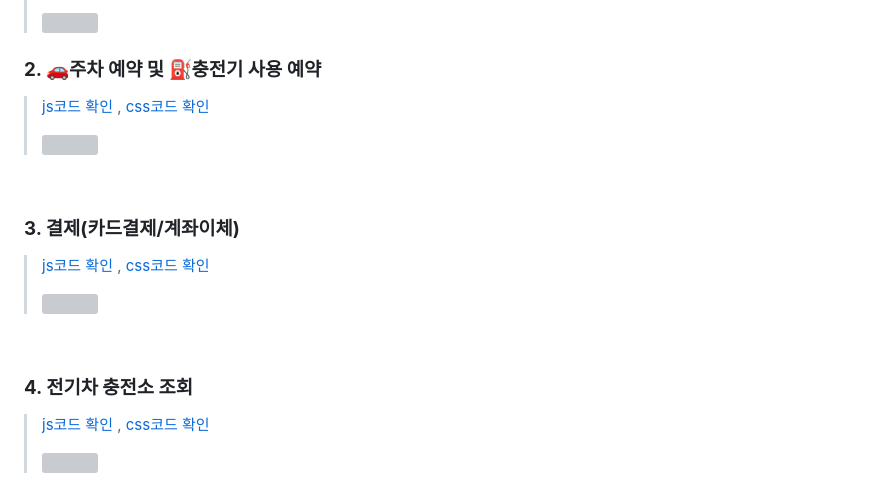
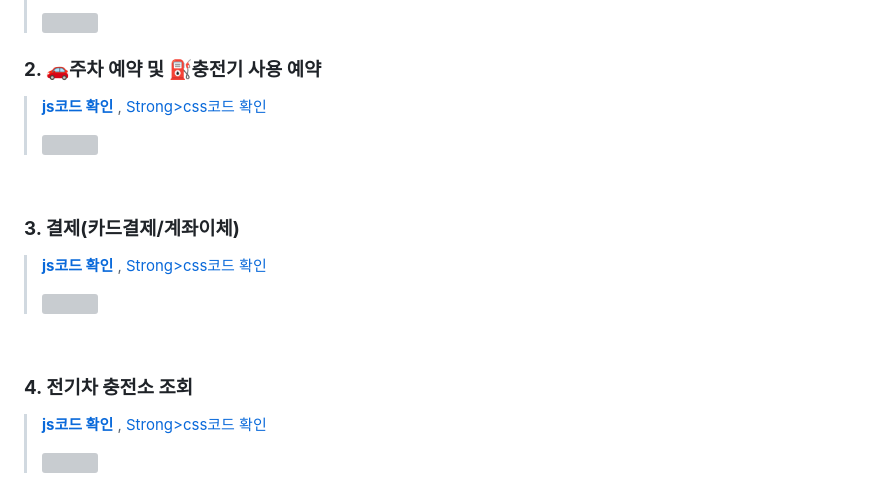
Before and after one commit to bunghoon1/H-Ev-Parking, a Markdown page: README.md, the part around one of its changes. Rendered like a GitHub page; grey boxes are pictures that could not be loaded.

```diff
--- a/README.md
+++ b/README.md
@@ -90,7 +90,7 @@
 
 ### **2. 🚗주차 예약 및 ⛽충전기 사용 예약**
-> <a href="https://github.com/bunghoon1/H-Ev_Parking_Web_portfolio/blob/main/hevparking/src/main/resources/static/js/parkingRes.js">js코드 확인</a>
-> , <a href="https://github.com/bunghoon1/H-Ev_Parking_Web_portfolio/blob/main/hevparking/src/main/resources/static/css/parkingRes.css">css코드 확인</a>
+> <a href="https://github.com/bunghoon1/H-Ev_Parking_Web_portfolio/blob/main/hevparking/src/main/resources/static/js/parkingRes.js"><Strong>js코드 확인</Strong></a>
+> , <a href="https://github.com/bunghoon1/H-Ev_Parking_Web_portfolio/blob/main/hevparking/src/main/resources/static/css/parkingRes.css">Strong>css코드 확인</Strong></a>
 >
 > <a href="https://github.com/bunghoon1/H-Ev_Parking_Web_portfolio/assets/111756786/398c73da-03a4-4006-8ca4-f968be7fc814">
 > <img src="https://github.com/bunghoon1/H-Ev_Parking_Web_portfolio/assets/111756786/5f11113d-d2c4-4a10-afca-87c12bb83494" width="50%" height="50%"/></a>
@@ -98,8 +98,8 @@
 <br/>
 
 ### **3. 결제(카드결제/계좌이체)**
-> <a href="https://github.com/bunghoon1/H-Ev_Parking_Web_portfolio/blob/main/hevparking/src/main/resources/static/js/parkingResPayment.js">js코드 확인</a>
-> , <a href="https://github.com/bunghoon1/H-Ev_Parking_Web_portfolio/blob/main/hevparking/src/main/resources/static/css/parkingResPayment.css">css코드 확인</a>
+> <a href="https://github.com/bunghoon1/H-Ev_Parking_Web_portfolio/blob/main/hevparking/src/main/resources/static/js/parkingResPayment.js"><Strong>js코드 확인</Strong></a>
+> , <a href="https://github.com/bunghoon1/H-Ev_Parking_Web_portfolio/blob/main/hevparking/src/main/resources/static/css/parkingResPayment.css">Strong>css코드 확인</Strong></a>
 >
 > <a href="https://github.com/bunghoon1/H-Ev_Parking_Web_portfolio/assets/111756786/a496db5b-8b4a-47bb-b03c-2a79d53c460b">
 > <img src="https://github.com/bunghoon1/H-Ev_Parking_Web_portfolio/assets/111756786/03928a6a-1cb3-4273-a5f5-321ea323cb8f" width="50%" height="50%"/></a>
@@ -107,8 +107,8 @@
 <br/>
 
 ### **4. 전기차 충전소 조회**
-> <a href="https://github.com/bunghoon1/H-Ev_Parking_Web_portfolio/blob/main/hevparking/src/main/resources/static/js/parkingResPayment.js">js코드 확인</a>
-> , <a href="https://github.com/bunghoon1/H-Ev_Parking_Web_portfolio/blob/main/hevparking/src/main/resources/static/css/parkingResPayment.css">css코드 확인</a>
+> <a href="https://github.com/bunghoon1/H-Ev_Parking_Web_portfolio/blob/main/hevparking/src/main/resources/static/js/parkingResPayment.js"><Strong>js코드 확인</Strong></a>
+> , <a href="https://github.com/bunghoon1/H-Ev_Parking_Web_portfolio/blob/main/hevparking/src/main/resources/static/css/parkingResPayment.css">Strong>css코드 확인</Strong></a>
 >
 > <a href="https://github.com/bunghoon1/H-Ev_Parking_Web_portfolio/assets/111756786/a496db5b-8b4a-47bb-b03c-2a79d53c460b">
 > <img src="https://github.com/bunghoon1/H-Ev_Parking_Web_portfolio/assets/111756786/03928a6a-1cb3-4273-a5f5-321ea323cb8f" width="50%" height="50%"/></a>
```
Also changed, not shown: other parts of README.md (+3 -3 lines).
